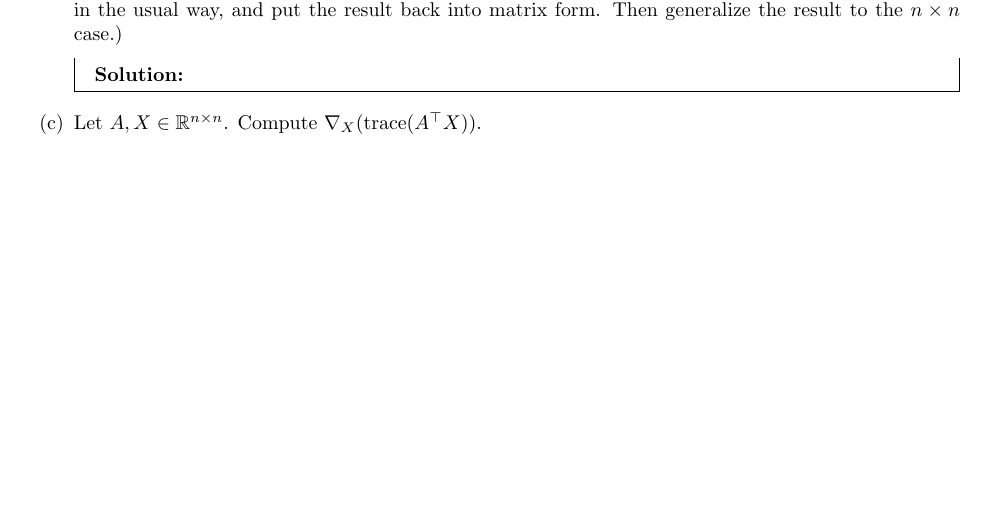
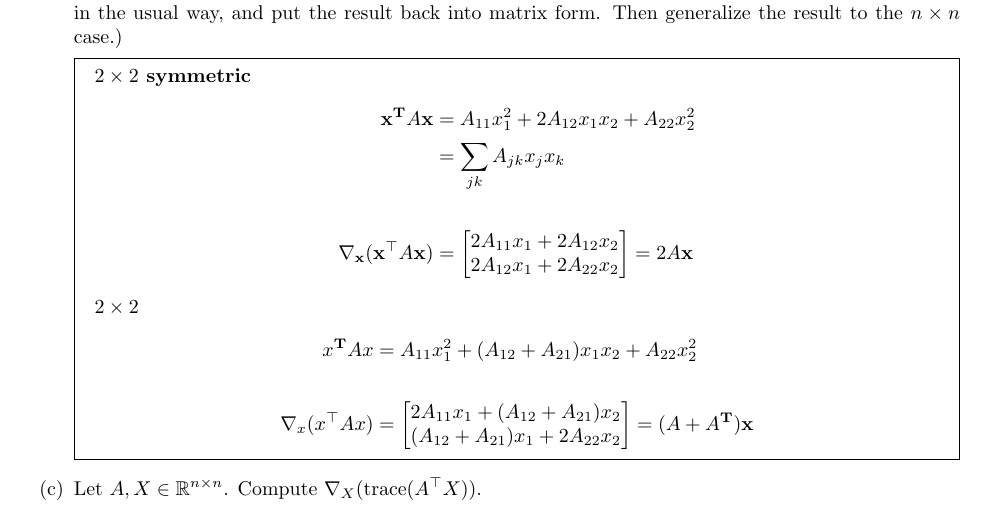
Before and after one commit to dandavison/mathematics, a LaTeX problem sheet (machine-learning-cs189-hw2.tex): part of page 5 of 12 before the commit and part of page 5 of 13 after it, cut so that both start at the same text, the shorter picture padded with empty space. Compiled offline with pdfLaTeX.

Commit message:
cs189 hw2 q3

```diff
--- a/machine-learning-cs189-hw2.tex
+++ b/machine-learning-cs189-hw2.tex
@@ -281,7 +282,24 @@ In the following questions, \textbf{show your work}, not just the final answer.
 
     (Hint: to get a feeling for the problem, explicitly write down a $2 \times 2$ or $3 \times 3$ matrix $A$ with components $A_{11}$, $A_{12}$, etc., explicitly expand $x^{\top}Ax$ as a polynomial without matrix notation, calculate the gradient in the usual way, and put the result back into matrix form. Then generalize the result to the $n \times n$ case.)
-    \begin{mdframed} \solution
-    % Solution here
+    \begin{mdframed}
+      \textbf{$2 \times 2$ symmetric}
+      \begin{align*}
+        \x^\T A\x &= A_{11}x_1^2 + 2A_{12}x_1x_2 + A_{22}x_2^2 \\
+                  &= \sum_{jk}A_{jk}x_jx_k \\
+        \\
+        \nabla_\x(\x^{\top} A\x) &=
+        \cvec
+        {2A_{11}x_1 + 2A_{12}x_2}
+        {2A_{12}x_1 + 2A_{22}x_2} = 2A\x
+      \end{align*}
+      \textbf{$2 \times 2$}
+      \begin{align*}
+        x^\T Ax &= A_{11}x_1^2 + (A_{12} + A_{21})x_1x_2 + A_{22}x_2^2 \\\\
+        \nabla_x(x^{\top} Ax) &=
+        \cvec
+        {2A_{11}x_1 + (A_{12} + A_{21})x_2}
+        {(A_{12} + A_{21})x_1 + 2A_{22}x_2} = (A + A^\T)\x
+      \end{align*}
     \end{mdframed}
 
     \item Let $A, X \in \R^{n \times n}$. Compute $\nabla_X (\text{trace}(A^{\top}X))$.
```
Also changed, not shown: machine-learning-cs189-hw2.tex (13 more changed lines).
